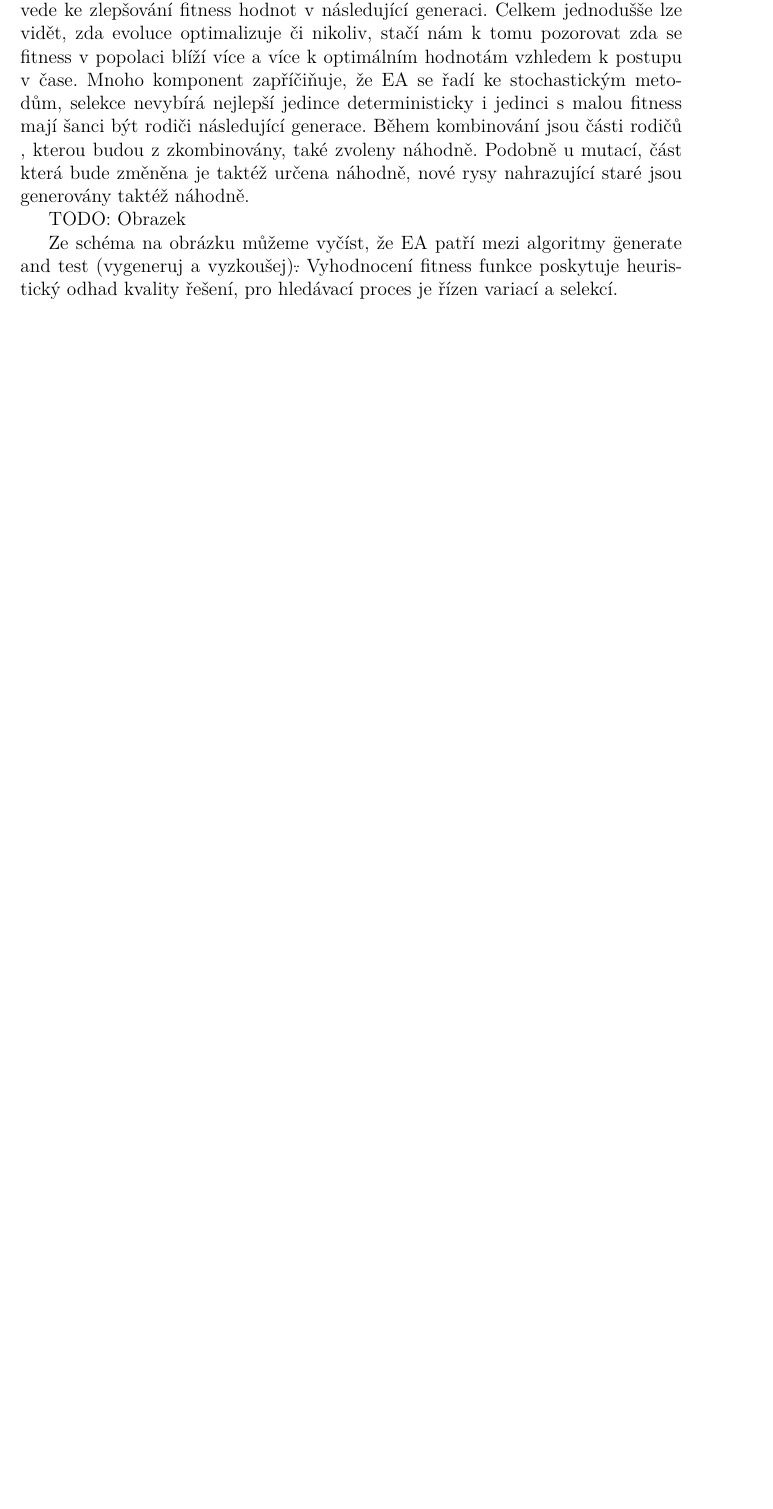
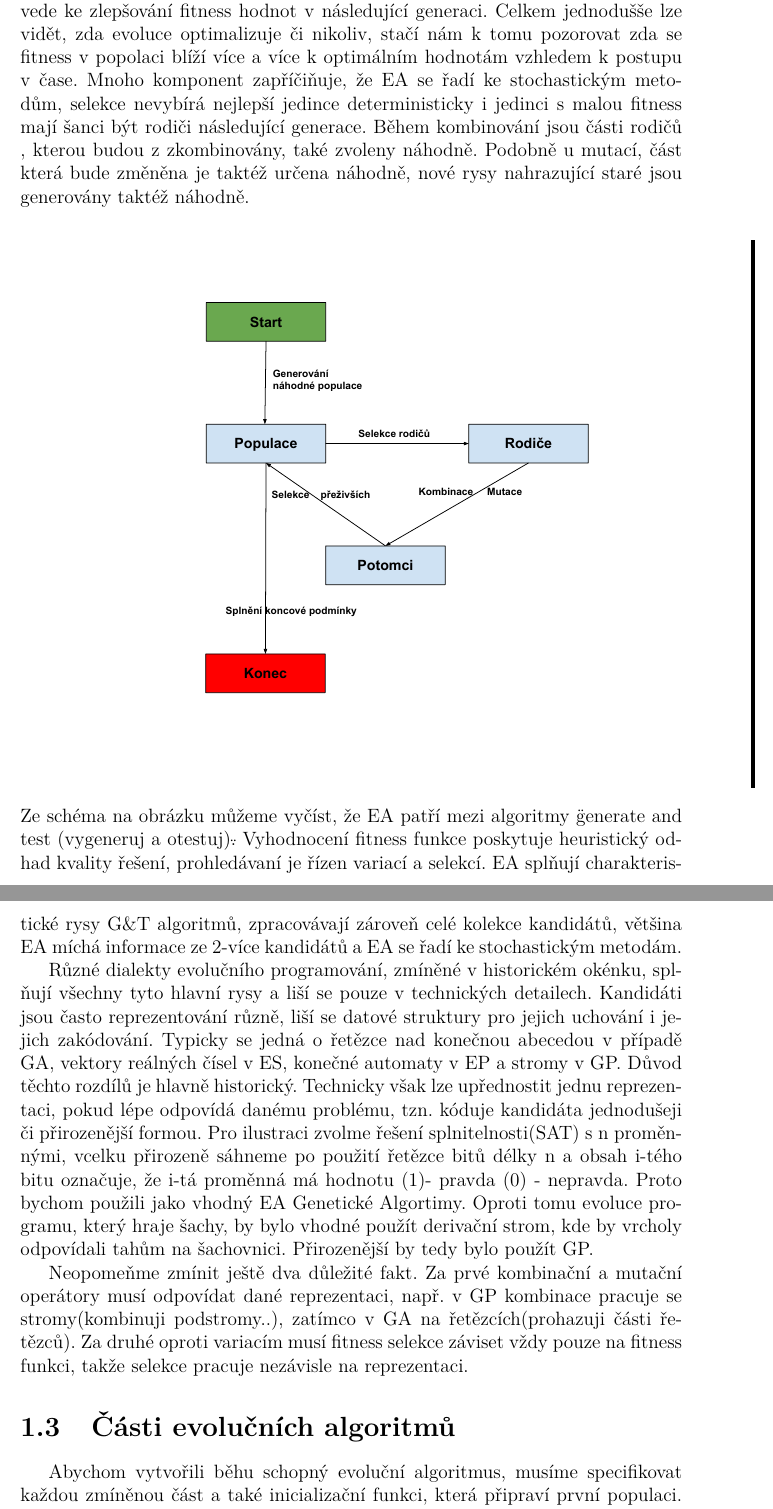
Before and after one commit to karellat/thesis, a LaTeX thesis (cs/prace.tex, which reads cs/kap01.tex): part of page 8 of 23 before the commit and two parts of pages 8 and 9 of 24 after it, the two joined at a grey line, cut so that both start at the same text, the shorter picture padded with empty space. The pictures show the PDF file cs/prace.pdf that the author committed with the source.

Commit message:
few pages

```diff
--- a/cs/kap01.tex
+++ b/cs/kap01.tex
@@ -12,7 +12,15 @@ Rechenberg a Schwefell (1965, 1973) představuje \textit{Evoluční strategie},
 \href{https://www.journals.elsevier.com/swarm-and-evolutionary-computation/}{Swarm and Evolutionary Computation}
 \section{Co je evoluční algoritmus?}
 Ač existuje mnoho variant evolučních algoritmů, jak jsme zmínili v krátké pohledu do historie, spojuje je společná myšlenak populace jedinců uvnitř prostředí s omezenými podmínkami. Jedinci, jinak také nazývání kandidáti, soutěží o zdroje daného prostředí, tím je docíleno přírodní selekce(, přežijí jen Ti nejlepší). Pokud budeme mít k dispozici kvalitativní funkci, kterou se snažíme maximalizovat. Pak nebude problém vytvořit náhodné jedince z definičního oboru přesně této funkce. Náhodně vzniklé jedince můžeme ohodnotit, tímto způsobem dáme vzniku abstraktu pro měření fitness(, z anglického fit nejvíce vhodný). Z vzniklých a ohodnocených jedinců lze zvolit ty nejlepší pro tvorbu nové generace jedinců. Tvorba nové generace probíhá kombinováním zvolených rodičů a mutacemi jedinců. Jako kombinaci uvažujeme operátor, který je aplikován na 2-více zvolených kandidátů(, proto se jim také říká rodiče,) a tvořící 1-více nových jedinců(, také nazývány děti). Mutace je aplikována pouze na 1 jedince a její výsledkem je také pouze 1 jedinec. Tyto dvě operace aplikované na rodičovskou generaci vedou k vytvoření nových kandidátů(potomků,offsprings). I tato nová generace je ohodnocena fitness a dále soutěží se starými jedinci na základě fitness(, občas také v závislosti na stáří kandidáta,) o místo v nové generaci. Popsaný proces je opakován dokud není nalezen kandidát s dostatečně velkou fitness nebo narazíme na výpoční limit(, bylo dosaženo požadovaného počtu opakovaní apod). Základy Evolučního systému pohání 2 základní hnací síly: variační operátory, selektivní operátory. Variační operátory zajišťují potřebnou různorodost v populaci a tím tvoří nové cesty k úspěšnému kandidátovi. Oproti tomu selektivní operátory zvyšují průměrnou kvalitu řešení v celé populaci. Kombinací těchto operátorů obecně vede ke zlepšování fitness hodnot v následující generaci. Celkem jednodušše lze vidět, zda evoluce optimalizuje či nikoliv, stačí nám k tomu pozorovat zda se fitness v popolaci blíží více a více k optimálním hodnotám vzhledem k postupu v čase. Mnoho komponent zapříčiňuje, že EA se řadí ke stochastickým metodům, selekce nevybírá nejlepší jedince deterministicky i jedinci s malou fitness mají šanci být rodiči následující generace. Během kombinování jsou části rodičů , kterou budou z zkombinovány, také zvoleny náhodně. Podobně u mutací, část která bude změněna je taktéž určena náhodně, nové rysy nahrazující staré jsou generovány taktéž náhodně.
-  \par
-TODO: Obrazek
-\par
-Ze schéma na obrázku můžeme vyčíst, že EA patří mezi algoritmy \"generate and test (vygeneruj a vyzkoušej)\". Vyhodnocení fitness funkce poskytuje heuristický odhad kvality řešení, pro hledávací proces je řízen variací a selekcí.
+\begin{center}
+\includegraphics[scale=0.63]{../img/EA.pdf}
+\end{center}
+Ze schéma na obrázku můžeme vyčíst, že EA patří mezi algoritmy \"generate and test (vygeneruj a otestuj)\". Vyhodnocení fitness funkce poskytuje heuristický odhad kvality řešení, prohledávaní je řízen variací a selekcí. EA splňují charakteristické rysy G\&T algoritmů, zpracovávají zároveň celé kolekce kandidátů, většina EA míchá informace ze 2-více kandidátů a EA se řadí ke stochastickým metodám. \par
+Různé dialekty evolučního programování, zmíněné v historickém okénku, splňují všechny tyto hlavní rysy a liší se pouze v technických detailech. Kandidáti jsou často reprezentování různě, liší se datové struktury pro jejich uchování i jejich zakódování. Typicky se jedná o řetězce nad konečnou abecedou v případě GA, vektory reálných čísel v ES, konečné automaty v EP a stromy v GP. Důvod těchto rozdílů je hlavně historický. Technicky však lze upřednostit jednu reprezentaci, pokud lépe odpovídá danému problému, tzn. kóduje kandidáta jednodušeji či přirozenější formou. Pro ilustraci zvolme řešení splnitelnosti(SAT) s n proměnnými, vcelku přirozeně sáhneme po použití řetězce bitů délky n a obsah i-tého bitu označuje, že i-tá proměnná má hodnotu (1)- pravda (0) - nepravda. Proto bychom použili jako vhodný EA Genetické Algortimy. Oproti tomu evoluce programu, který hraje šachy, by bylo vhodné použít derivační strom, kde by vrcholy odpovídali tahům na šachovnici. Přirozenější by tedy bylo použít GP. \par
+Neopomeňme zmínit ještě dva důležité fakt. Za prvé kombinační a mutační operátory musí odpovídat dané reprezentaci, např. v GP kombinace pracuje se stromy(kombinuji podstromy..), zatímco v GA na řetězcích(prohazuji části řetězců). Za druhé oproti variacím musí fitness selekce záviset vždy pouze na fitness funkci, takže selekce pracuje nezávisle na reprezentaci.
+\section{Části evolučních algoritmů}
+Abychom vytvořili běhu schopný evoluční algoritmus, musíme specifikovat každou zmíněnou část a také inicializační funkci, která připraví první populaci. Pro konečný algoritmus ještě nesmíme opomenout a dodat koncovou podmínku.
+\begin{itemize}
+\item{Reprezentace(definici individuí)}
+\item{Ohodnocující funce(Fitness funce)}
+\item{Populace}
```
Also changed, not shown: cs/prace.pdf, cs/kap01.tex (13 more changed lines), 1 other file.
